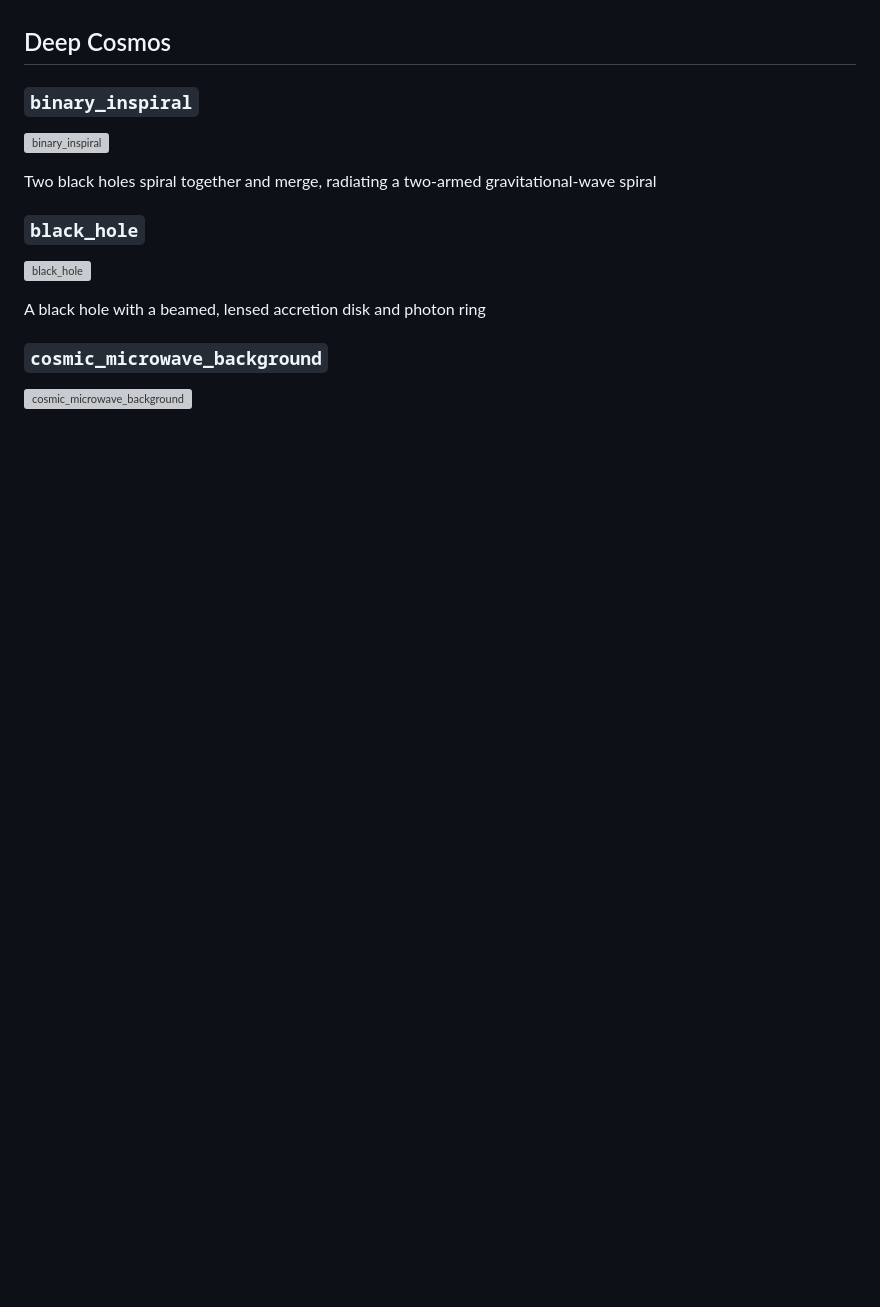
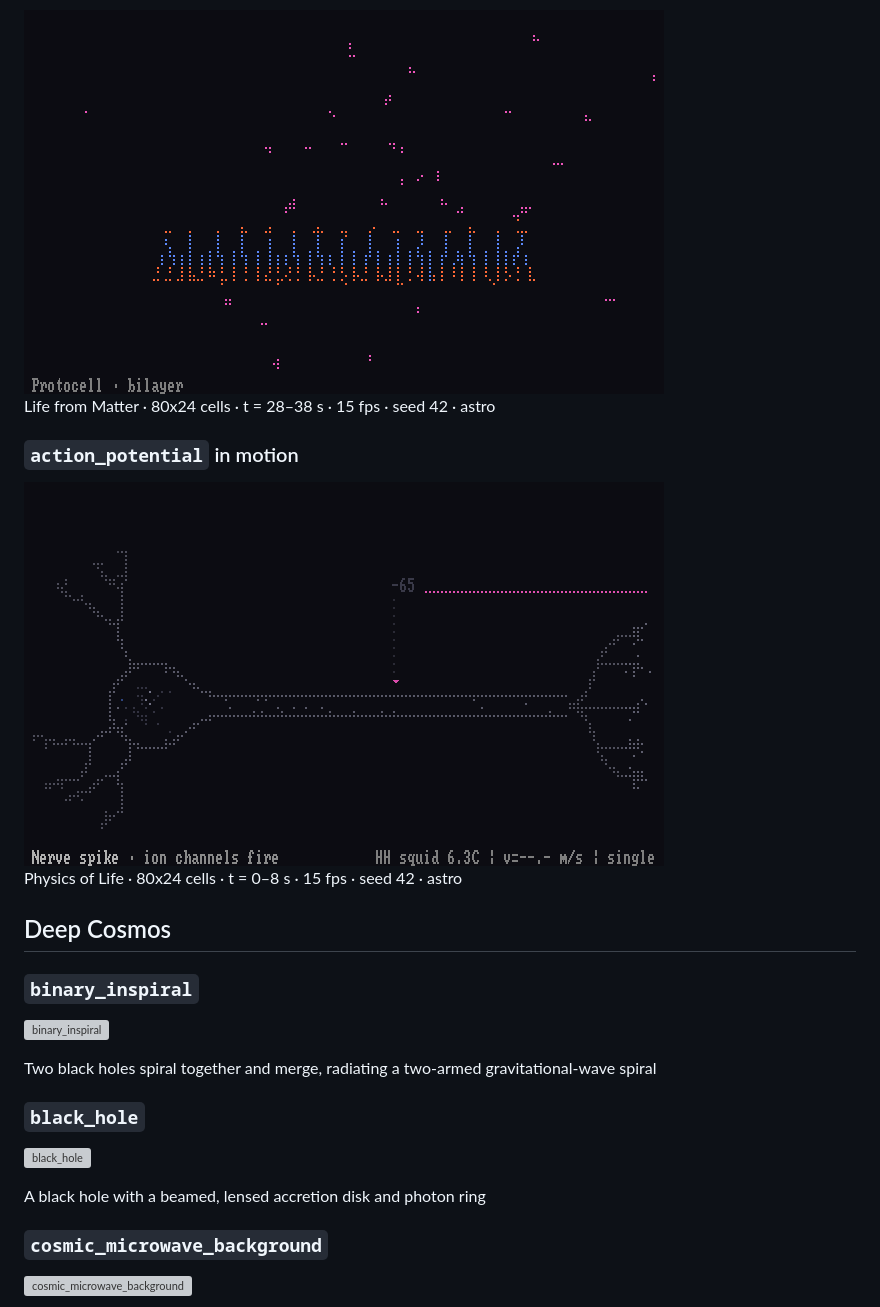
Before and after one commit to nilesh-patil/sciart, a Markdown page: docs/GALLERY.md, the part around one of its changes. Rendered like a GitHub page; pictures changed too: docs/media/action_potential.gif (added), docs/media/protocell_assembly.gif (added); blank space fills up the shorter version; grey boxes are pictures that could not be loaded.

```diff
--- a/docs/GALLERY.md
+++ b/docs/GALLERY.md
@@ -116,3 +131,12 @@ Deep Cosmos · 80x24 cells · t = 0–6 s · 20 fps · seed 42 · astro
+<img src="media/protocell_assembly.gif" alt="Protocell assembly: a two-layer sheet of lipids, tails in and heads out, curls up and closes into a hollow vesicle around a few solutes">
+
+Life from Matter · 80x24 cells · t = 28–38 s · 15 fps · seed 42 · astro
+
+### `action_potential` in motion
+
+<img src="media/action_potential.gif" alt="Action potential: a nerve spike races down the axon as ions cross the membrane, and an oscilloscope traces each spike">
+
+Physics of Life · 80x24 cells · t = 0–8 s · 15 fps · seed 42 · astro
 
 ## Deep Cosmos
 
```
Also changed, not shown: other parts of docs/GALLERY.md (+16 -1 lines), docs/media/firefly_sync.gif (added), docs/media/gray_scott.gif (added), 2 other files.
